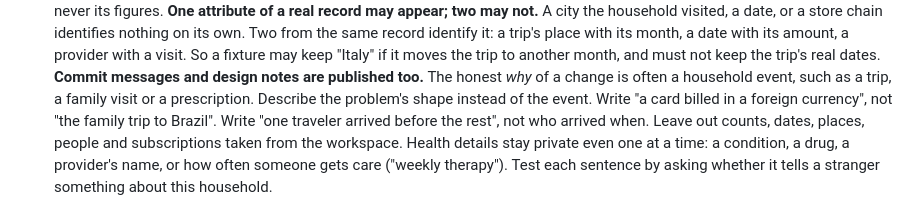
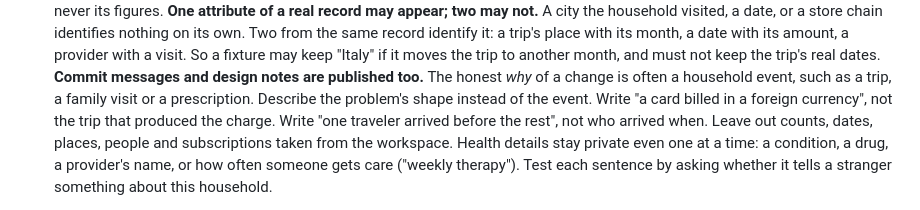
Before and after one commit to adereis/housebook, a Markdown page: AGENTS.md, the part around the change. GitHub-like rendering.

Commit message:
docs(agents): keep household details out of the guides
The root guide's privacy rule allows one attribute of a real record
and forbids two, because two together identify it. Three passages in
the guides broke that rule against the guides themselves:

- The commit-message advice used a real household event as its
  negative example, naming the place.
- The credit-card guide dated its foreign-currency support and named
  the currency of the card that prompted it. Read with the example
  above, that pairs a place with a month.
- The Amazon guide dated a subscription's rename to a month.

Each passage now states the shape without the record: the example
says "not the trip that produced the charge", the card guide keeps
the rule (convert at ingest) without its origin, and the Amazon guide
says a recurring charge can be renamed across every past month.

This fixes the current tree only. The earlier text remains in history.

Documentation only. ./test.sh passes.

Co-Authored-By: Claude Opus 5.5 <noreply@anthropic.com>
Claude-Session: https://claude.ai/code/session_01BLtU1PsTUpqcTg3ZeQ2V1B

```diff
--- a/AGENTS.md
+++ b/AGENTS.md
@@ -593,8 +593,8 @@ Agent review step and produces unreliable data.
   **Commit messages and design notes are published too.** The honest
   *why* of a change is often a household event, such as a trip, a family
   visit or a prescription. Describe the problem's shape instead of the
-  event. Write "a card billed in a foreign currency", not "the family
-  trip to Brazil". Write "one traveler arrived before the rest", not who
+  event. Write "a card billed in a foreign currency", not the trip that
+  produced the charge. Write "one traveler arrived before the rest", not who
   arrived when. Leave out counts, dates, places, people and subscriptions
   taken from the workspace. Health details stay private even one at a
   time: a condition, a drug, a provider's name, or how often someone
```
Also changed, not shown: 2 other files.
